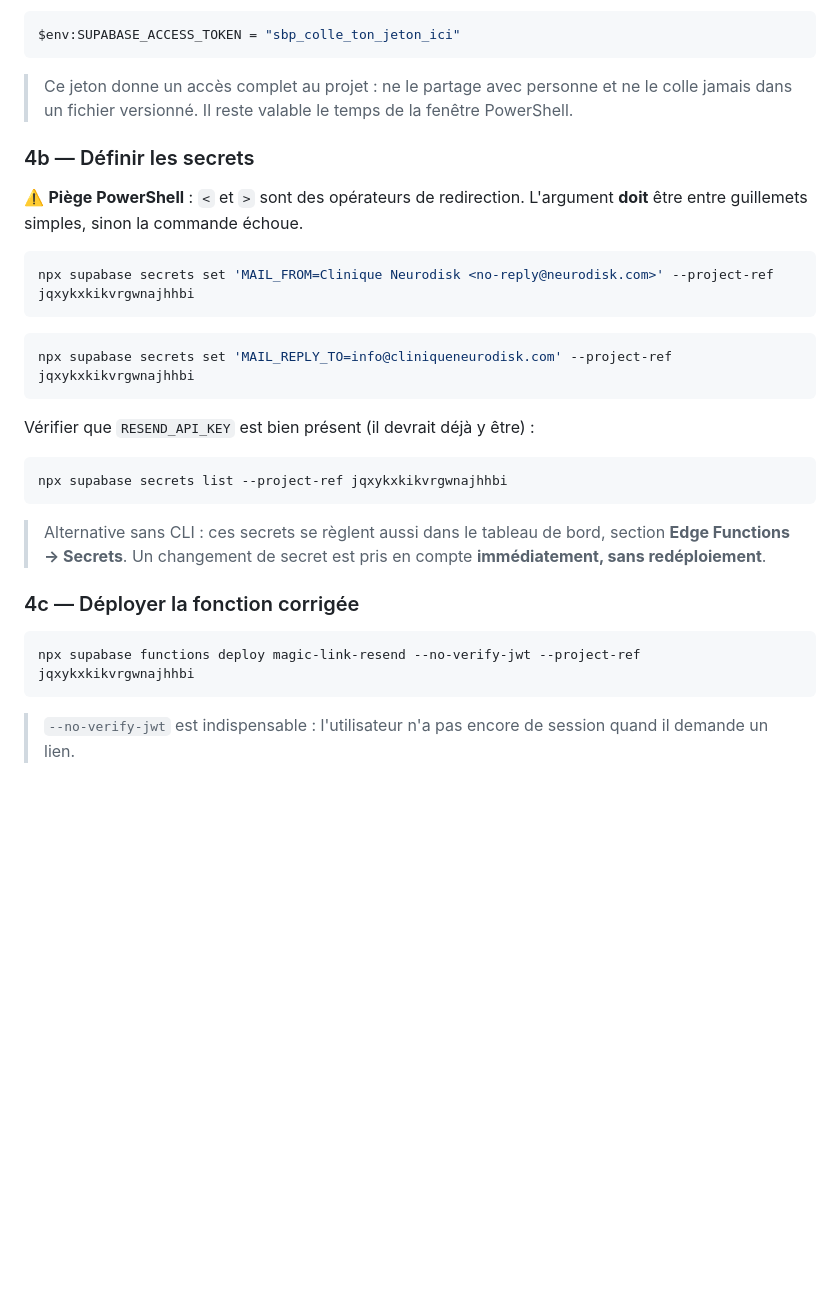
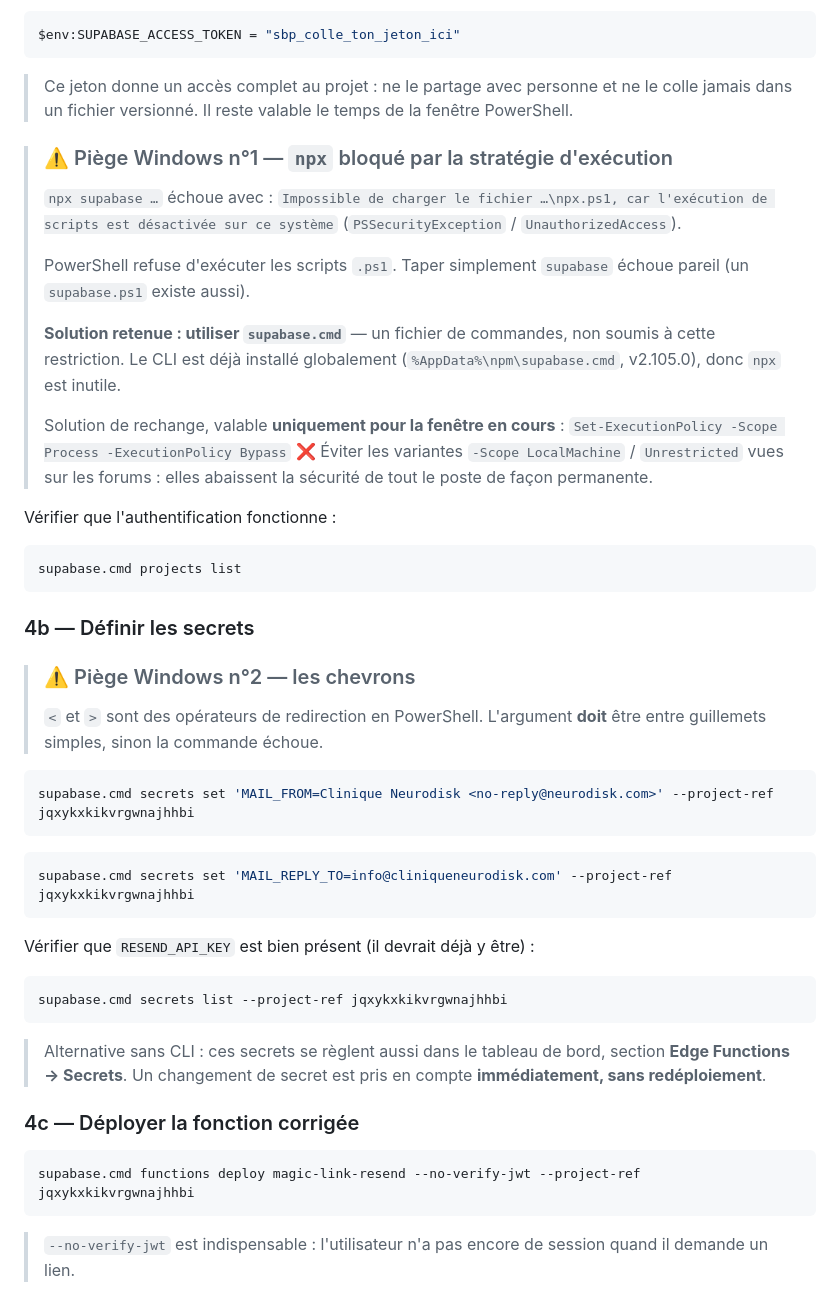
Before and after one commit to Neurodisk/neurodisk, a Markdown page: docs/procedure-courriels-auth.md, the part around the change. Rendered like a GitHub page; blank space fills up the shorter version.

Commit message:
Doc courriels auth : contourner le blocage PowerShell (supabase.cmd)
npx supabase echoue sous Windows : PSSecurityException / UnauthorizedAccess
car l'execution des scripts .ps1 est desactivee. Taper simplement
"supabase" echoue aussi (un supabase.ps1 existe).

Le CLI etant deja installe globalement, on utilise supabase.cmd (fichier
de commandes, non soumis a la restriction) - verifie sur la machine,
v2.105.0 repond correctement. Aucun reglage de securite a modifier.

Mentionne Set-ExecutionPolicy -Scope Process en solution de rechange, et
deconseille explicitement les variantes LocalMachine/Unrestricted qui
abaissent la securite du poste de facon permanente.

Co-Authored-By: Claude Opus 5 <noreply@anthropic.com>

````diff
--- a/docs/procedure-courriels-auth.md
+++ b/docs/procedure-courriels-auth.md
@@ -105,22 +105,41 @@ $env:SUPABASE_ACCESS_TOKEN = "sbp_colle_ton_jeton_ici"
 
 > Ce jeton donne un accès complet au projet : ne le partage avec personne et ne le colle jamais dans un fichier versionné. Il reste valable le temps de la fenêtre PowerShell.
 
+> ### ⚠️ Piège Windows n°1 — `npx` bloqué par la stratégie d'exécution
+> `npx supabase …` échoue avec :
+> `Impossible de charger le fichier …\npx.ps1, car l'exécution de scripts est désactivée sur ce système` (`PSSecurityException` / `UnauthorizedAccess`).
+>
+> PowerShell refuse d'exécuter les scripts `.ps1`. Taper simplement `supabase` échoue pareil (un `supabase.ps1` existe aussi).
+>
+> **Solution retenue : utiliser `supabase.cmd`** — un fichier de commandes, non soumis à cette restriction. Le CLI est déjà installé globalement (`%AppData%\npm\supabase.cmd`, v2.105.0), donc `npx` est inutile.
+>
+> Solution de rechange, valable **uniquement pour la fenêtre en cours** :
+> `Set-ExecutionPolicy -Scope Process -ExecutionPolicy Bypass`
+> ❌ Éviter les variantes `-Scope LocalMachine` / `Unrestricted` vues sur les forums : elles abaissent la sécurité de tout le poste de façon permanente.
+
+Vérifier que l'authentification fonctionne :
+
+```powershell
+supabase.cmd projects list
+```
+
 ### 4b — Définir les secrets
 
-⚠️ **Piège PowerShell** : `<` et `>` sont des opérateurs de redirection. L'argument **doit** être entre guillemets simples, sinon la commande échoue.
+> ### ⚠️ Piège Windows n°2 — les chevrons
+> `<` et `>` sont des opérateurs de redirection en PowerShell. L'argument **doit** être entre guillemets simples, sinon la commande échoue.
 
 ```powershell
-npx supabase secrets set 'MAIL_FROM=Clinique Neurodisk <no-reply@neurodisk.com>' --project-ref jqxykxkikvrgwnajhhbi
+supabase.cmd secrets set 'MAIL_FROM=Clinique Neurodisk <no-reply@neurodisk.com>' --project-ref jqxykxkikvrgwnajhhbi
 ```
 
 ```powershell
-npx supabase secrets set 'MAIL_REPLY_TO=info@cliniqueneurodisk.com' --project-ref jqxykxkikvrgwnajhhbi
+supabase.cmd secrets set 'MAIL_REPLY_TO=info@cliniqueneurodisk.com' --project-ref jqxykxkikvrgwnajhhbi
 ```
 
 Vérifier que `RESEND_API_KEY` est bien présent (il devrait déjà y être) :
 
 ```powershell
-npx supabase secrets list --project-ref jqxykxkikvrgwnajhhbi
+supabase.cmd secrets list --project-ref jqxykxkikvrgwnajhhbi
 ```
 
 > Alternative sans CLI : ces secrets se règlent aussi dans le tableau de bord, section **Edge Functions → Secrets**. Un changement de secret est pris en compte **immédiatement, sans redéploiement**.
@@ -128,7 +147,7 @@ npx supabase secrets list --project-ref jqxykxkikvrgwnajhhbi
 ### 4c — Déployer la fonction corrigée
 
 ```powershell
-npx supabase functions deploy magic-link-resend --no-verify-jwt --project-ref jqxykxkikvrgwnajhhbi
+supabase.cmd functions deploy magic-link-resend --no-verify-jwt --project-ref jqxykxkikvrgwnajhhbi
 ```
 
 > `--no-verify-jwt` est indispensable : l'utilisateur n'a pas encore de session quand il demande un lien.
````
